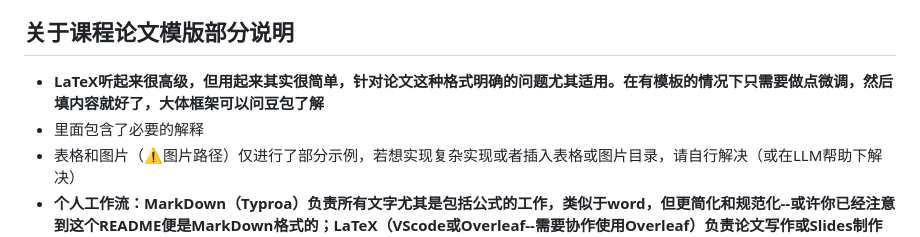
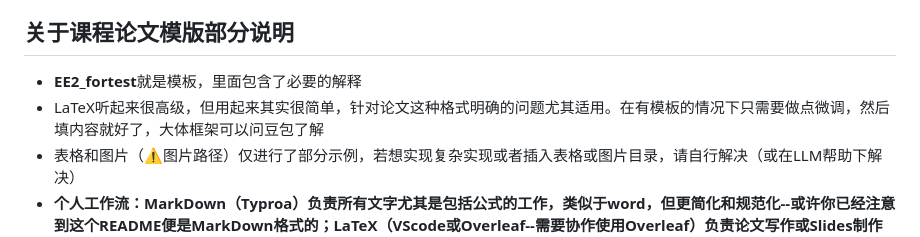
Before and after one commit to yxl-hub/JGS-Thesis, a Markdown page: README.md, the part around one of its changes. Drawn GitHub-style.

Commit message:
Revise LaTeX environment setup instructions
Updated README.md to clarify LaTeX setup and usage tips.

```diff
--- a/README.md
+++ b/README.md
@@ -32,8 +34,8 @@
 
 ## 关于课程论文模版部分说明
 
-- **LaTeX听起来很高级，但用起来其实很简单，针对论文这种格式明确的问题尤其适用。在有模板的情况下只需要做点微调，然后填内容就好了，大体框架可以问豆包了解**
-- 里面包含了必要的解释
+- **EE2_fortest**就是模板，里面包含了必要的解释
+- LaTeX听起来很高级，但用起来其实很简单，针对论文这种格式明确的问题尤其适用。在有模板的情况下只需要做点微调，然后填内容就好了，大体框架可以问豆包了解
 - 表格和图片（⚠️图片路径）仅进行了部分示例，若想实现复杂实现或者插入表格或图片目录，请自行解决（或在LLM帮助下解决）
 - **个人工作流：MarkDown（Typroa）负责所有文字尤其是包括公式的工作，类似于word，但更简化和规范化--或许你已经注意到这个README便是MarkDown格式的；LaTeX（VScode或Overleaf--需要协作使用Overleaf）负责论文写作或Slides制作（极度简化的Slides,Github有相关模版）**。实际操作中可以在MarkDown完成初稿，复制到LaTeX编译即可。
 - 补充一点关于**公式编辑**的Tips：公式编辑可以直接使用豆包进行识别，无论是截图也好还是手写，识别率都超级高。效率上来讲较为复杂的公式远比手敲来的快（哪怕Overleaf提供了便捷的编辑方式）。
```
Also changed, not shown: other parts of README.md (+2 -0 lines).
